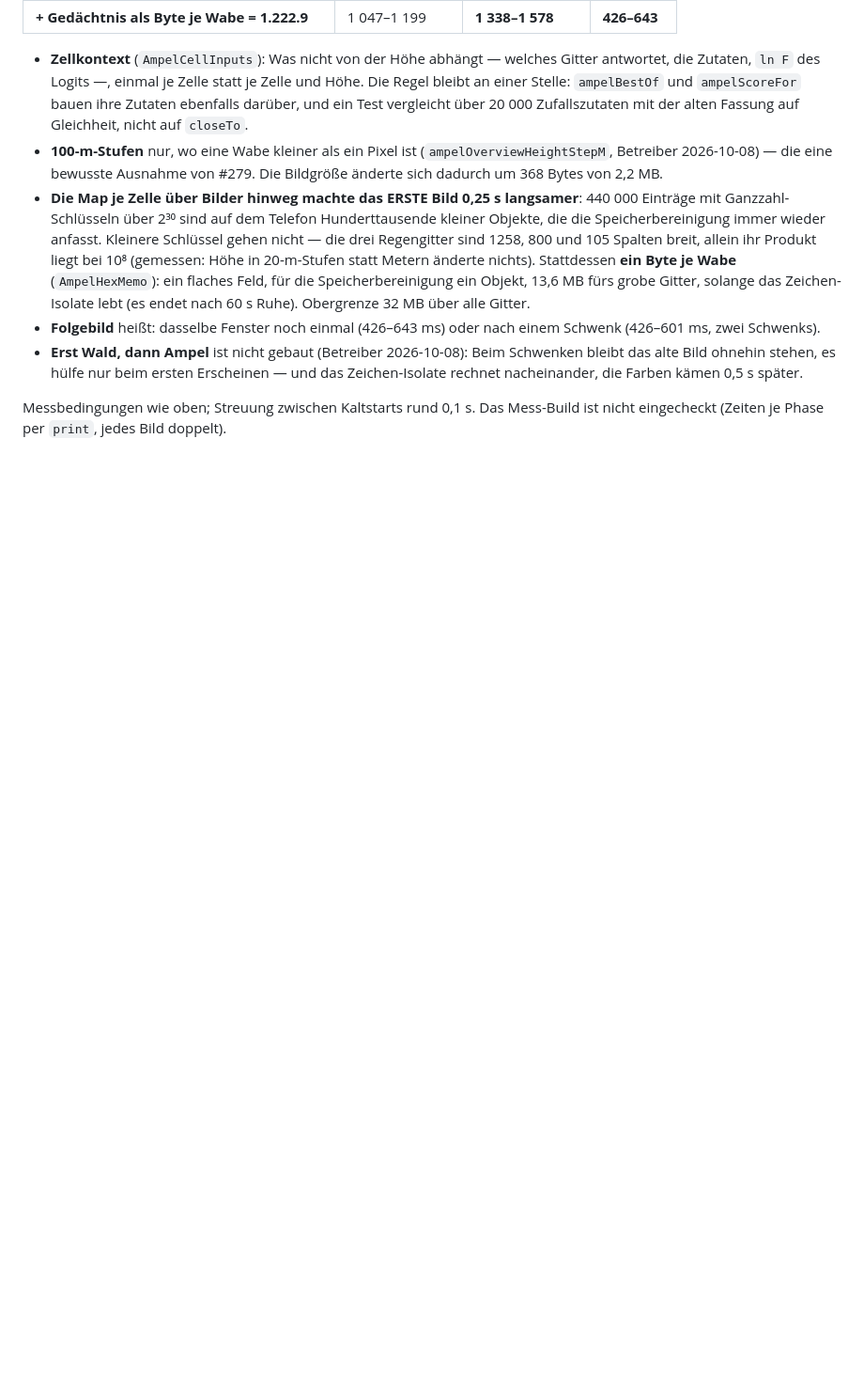
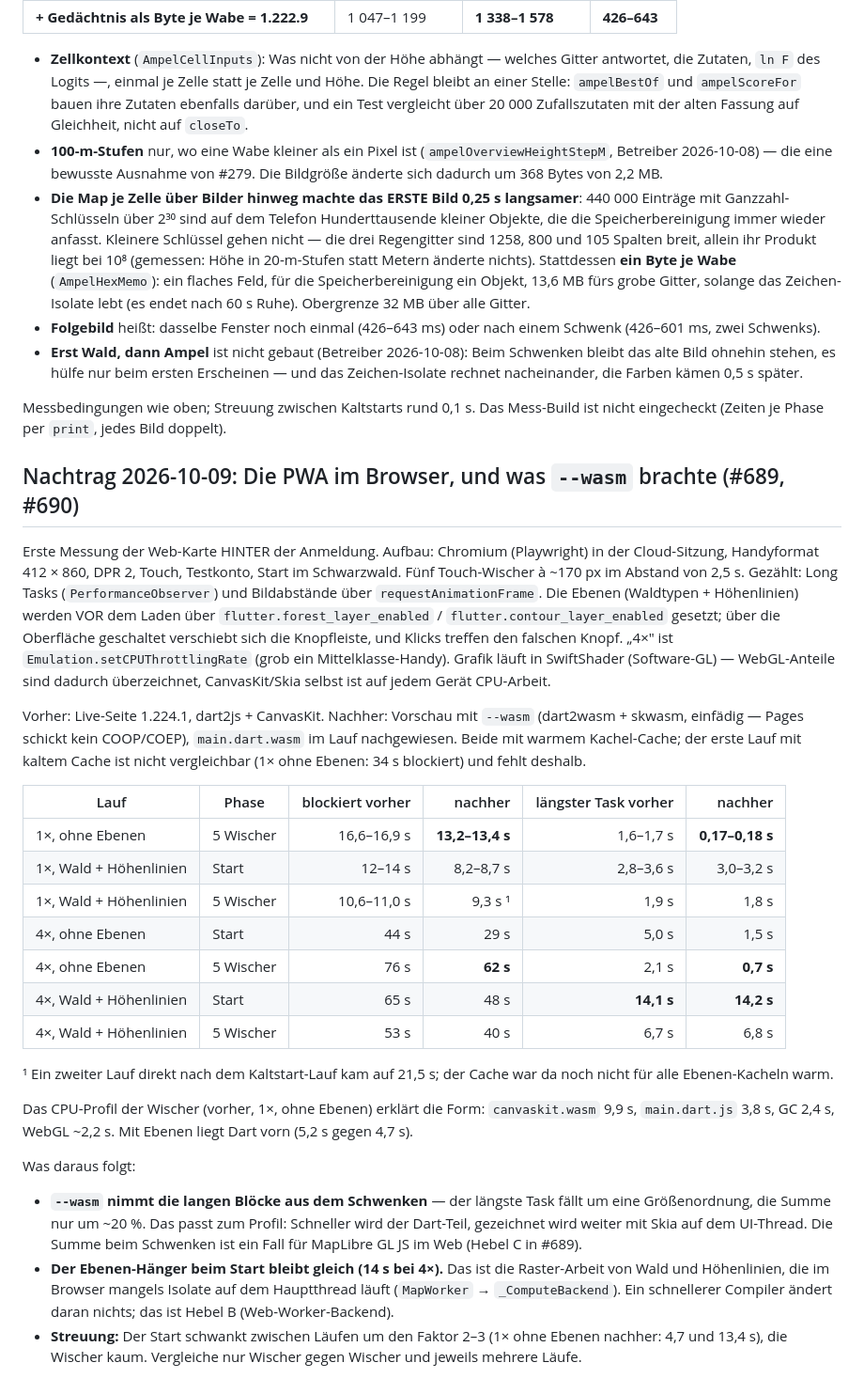
Before and after one commit to MacBuchi/pilzbuddy, a Markdown page: docs/map-performance.md, the part around the change. Shown at 94% size. Rendered like a GitHub page; blank space fills up the shorter version.

Commit message:
docs(map): web map measurement before and after --wasm (#689) (#692)
* docs(map): web map measurement before and after --wasm (#689)

Co-Authored-By: Claude Opus 5.5 <noreply@anthropic.com>
Claude-Session: https://claude.ai/code/session_01HbRwfPMwKkLc3j43PX19Kg

* docs(map): note the half-warm layers run

Co-Authored-By: Claude Opus 5.5 <noreply@anthropic.com>
Claude-Session: https://claude.ai/code/session_01HbRwfPMwKkLc3j43PX19Kg

---------

Co-authored-by: Claude <noreply@anthropic.com>

```diff
--- a/docs/map-performance.md
+++ b/docs/map-performance.md
@@ -1047,3 +1047,56 @@ geplante Hebel (Gitterspalten je Wabenspalte merken) hätte höchstens
 Messbedingungen wie oben; Streuung zwischen Kaltstarts rund 0,1 s. Das
 Mess-Build ist nicht eingecheckt (Zeiten je Phase per `print`, jedes
 Bild doppelt).
+
+## Nachtrag 2026-10-09: Die PWA im Browser, und was `--wasm` brachte (#689, #690)
+
+Erste Messung der Web-Karte HINTER der Anmeldung. Aufbau: Chromium
+(Playwright) in der Cloud-Sitzung, Handyformat 412 × 860, DPR 2, Touch,
+Testkonto, Start im Schwarzwald. Fünf Touch-Wischer à ~170 px im
+Abstand von 2,5 s. Gezählt: Long Tasks (`PerformanceObserver`) und
+Bildabstände über `requestAnimationFrame`. Die Ebenen (Waldtypen +
+Höhenlinien) werden VOR dem Laden über `flutter.forest_layer_enabled` /
+`flutter.contour_layer_enabled` gesetzt; über die Oberfläche geschaltet
+verschiebt sich die Knopfleiste, und Klicks treffen den falschen Knopf.
+„4×" ist `Emulation.setCPUThrottlingRate` (grob ein Mittelklasse-Handy).
+Grafik läuft in SwiftShader (Software-GL) — WebGL-Anteile sind dadurch
+überzeichnet, CanvasKit/Skia selbst ist auf jedem Gerät CPU-Arbeit.
+
+Vorher: Live-Seite 1.224.1, dart2js + CanvasKit. Nachher: Vorschau mit
+`--wasm` (dart2wasm + skwasm, einfädig — Pages schickt kein COOP/COEP),
+`main.dart.wasm` im Lauf nachgewiesen. Beide mit warmem Kachel-Cache;
+der erste Lauf mit kaltem Cache ist nicht vergleichbar (1× ohne Ebenen:
+34 s blockiert) und fehlt deshalb.
+
+| Lauf | Phase | blockiert vorher | nachher | längster Task vorher | nachher |
+|---|---|--:|--:|--:|--:|
+| 1×, ohne Ebenen | 5 Wischer | 16,6–16,9 s | **13,2–13,4 s** | 1,6–1,7 s | **0,17–0,18 s** |
+| 1×, Wald + Höhenlinien | Start | 12–14 s | 8,2–8,7 s | 2,8–3,6 s | 3,0–3,2 s |
+| 1×, Wald + Höhenlinien | 5 Wischer | 10,6–11,0 s | 9,3 s ¹ | 1,9 s | 1,8 s |
+| 4×, ohne Ebenen | Start | 44 s | 29 s | 5,0 s | 1,5 s |
+| 4×, ohne Ebenen | 5 Wischer | 76 s | **62 s** | 2,1 s | **0,7 s** |
+| 4×, Wald + Höhenlinien | Start | 65 s | 48 s | **14,1 s** | **14,2 s** |
+| 4×, Wald + Höhenlinien | 5 Wischer | 53 s | 40 s | 6,7 s | 6,8 s |
+
+¹ Ein zweiter Lauf direkt nach dem Kaltstart-Lauf kam auf 21,5 s;
+der Cache war da noch nicht für alle Ebenen-Kacheln warm.
+
+Das CPU-Profil der Wischer (vorher, 1×, ohne Ebenen) erklärt die Form:
+`canvaskit.wasm` 9,9 s, `main.dart.js` 3,8 s, GC 2,4 s, WebGL ~2,2 s.
+Mit Ebenen liegt Dart vorn (5,2 s gegen 4,7 s).
+
+Was daraus folgt:
+
+- **`--wasm` nimmt die langen Blöcke aus dem Schwenken** — der längste
+  Task fällt um eine Größenordnung, die Summe nur um ~20 %. Das passt
+  zum Profil: Schneller wird der Dart-Teil, gezeichnet wird weiter mit
+  Skia auf dem UI-Thread. Die Summe beim Schwenken ist ein Fall für
+  MapLibre GL JS im Web (Hebel C in #689).
+- **Der Ebenen-Hänger beim Start bleibt gleich (14 s bei 4×).** Das ist
+  die Raster-Arbeit von Wald und Höhenlinien, die im Browser mangels
+  Isolate auf dem Hauptthread läuft (`MapWorker` → `_ComputeBackend`).
+  Ein schnellerer Compiler ändert daran nichts; das ist Hebel B
+  (Web-Worker-Backend).
+- **Streuung:** Der Start schwankt zwischen Läufen um den Faktor 2–3
+  (1× ohne Ebenen nachher: 4,7 und 13,4 s), die Wischer kaum. Vergleiche
+  nur Wischer gegen Wischer und jeweils mehrere Läufe.
```
